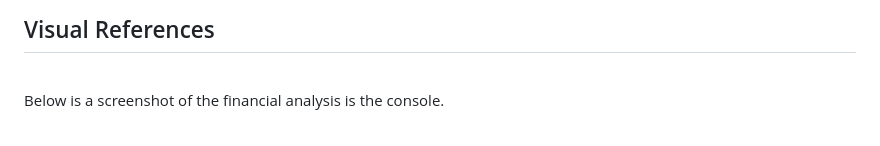
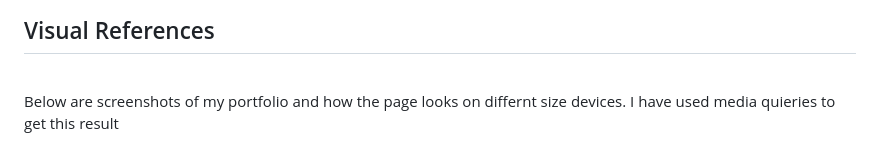
Before and after one commit to tyrkgithub/Portfolio-CSS, a Markdown page: README.md, the part around the change printed below. GitHub-like rendering.

Commit message:
Update README.md
changed readme back after an accidental edit

```diff
--- a/README.md
+++ b/README.md
@@ -64,5 +64,5 @@
 
   <br/>
 
-  <p>Below is a screenshot of the financial analysis is the console.</p>
+  <p>Below are screenshots of my portfolio and how the page looks on differnt size devices. I have used media quieries to get this result</p>
 
```
Also changed, not shown: other parts of README.md (+0 -1 lines).
